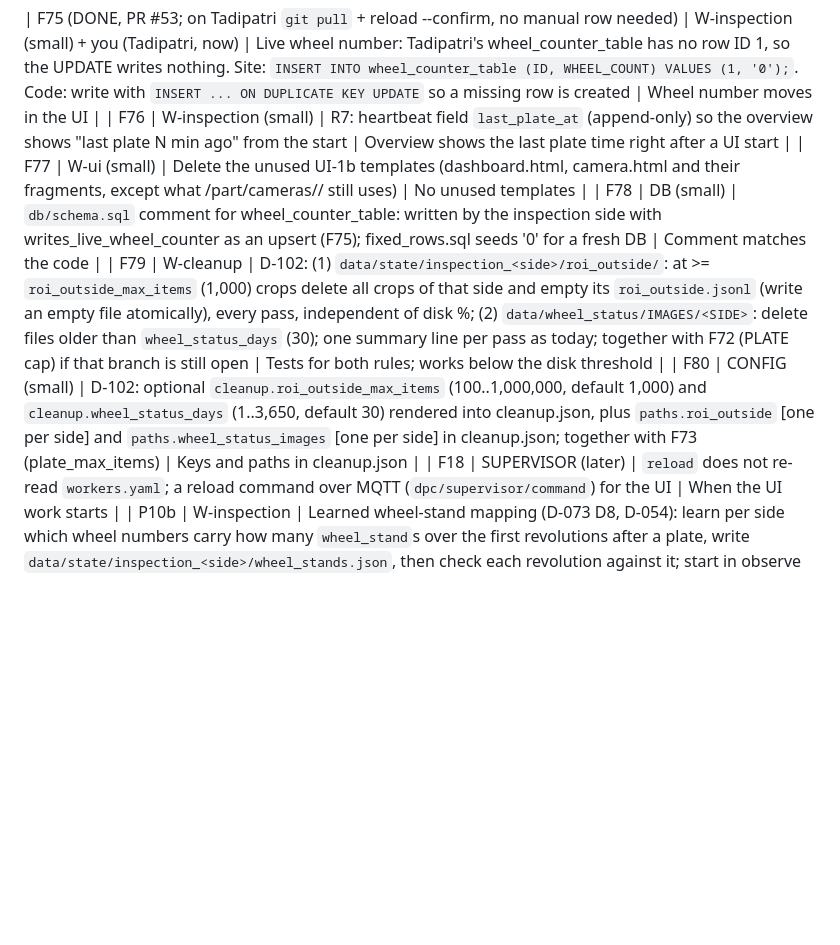
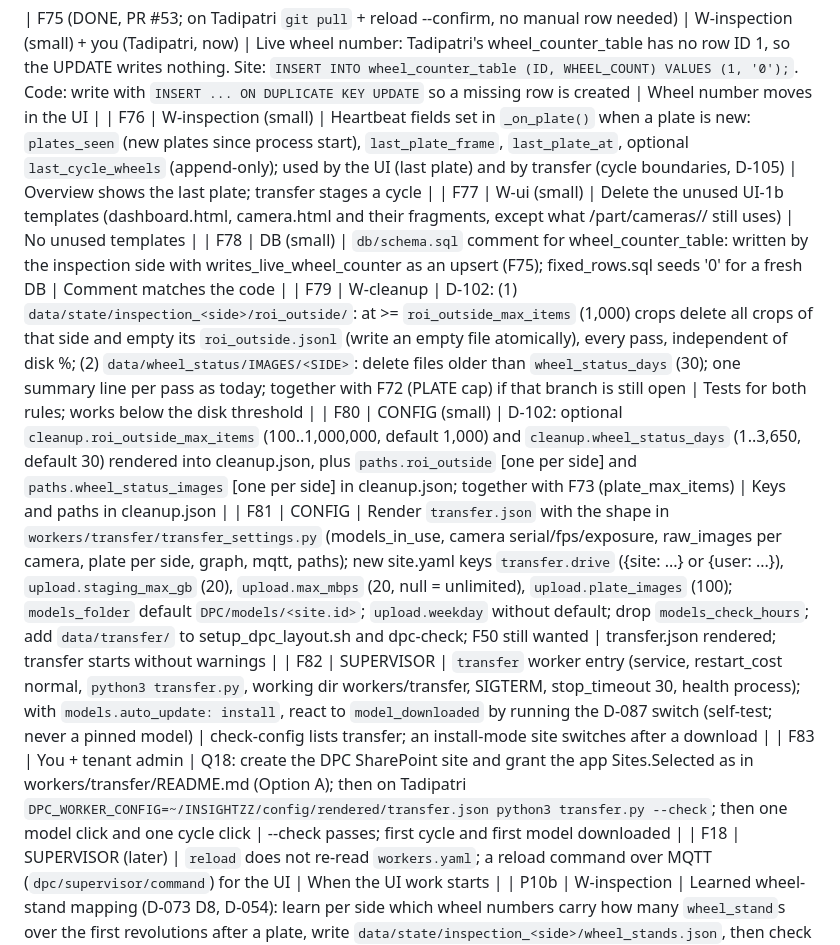
Before and after one commit to purushottamkumar2004/DPC, a Markdown page: docs/STATUS.md, the part around one of its changes. GitHub-like rendering; blank space fills up the shorter version.

Commit message:
docs: P12 transfer recorded (D-105 click-started jobs, zip models per site, upload layout, Sites.Selected; CONTRACTS 2 and 4.1; F76 extended, F81 config, F82 supervisor, F83 tenant test)

```diff
--- a/docs/STATUS.md
+++ b/docs/STATUS.md
@@ -147,11 +147,14 @@ Owned by MASTER; update after each handoff. Last updated: 2026-10-22 (full clean
 | S8 | W-ui | Wizard pages (steps 1-9 of D-103, draft, Test buttons using S3-S6), Apply (S2, S3, S1), commissioning checklist and report | A new site configured and commissioned from the UI |
 
 | F75 (DONE, PR #53; on Tadipatri `git pull` + reload --confirm, no manual row needed) | W-inspection (small) + you (Tadipatri, now) | Live wheel number: Tadipatri's wheel_counter_table has no row ID 1, so the UPDATE writes nothing. Site: `INSERT INTO wheel_counter_table (ID, WHEEL_COUNT) VALUES (1, '0');`. Code: write with `INSERT ... ON DUPLICATE KEY UPDATE` so a missing row is created | Wheel number moves in the UI |
-| F76 | W-inspection (small) | R7: heartbeat field `last_plate_at` (append-only) so the overview shows "last plate N min ago" from the start | Overview shows the last plate time right after a UI start |
+| F76 | W-inspection (small) | Heartbeat fields set in `_on_plate()` when a plate is new: `plates_seen` (new plates since process start), `last_plate_frame`, `last_plate_at`, optional `last_cycle_wheels` (append-only); used by the UI (last plate) and by transfer (cycle boundaries, D-105) | Overview shows the last plate; transfer stages a cycle |
 | F77 | W-ui (small) | Delete the unused UI-1b templates (dashboard.html, camera.html and their fragments, except what /part/cameras/<SIDE>/ still uses) | No unused templates |
 | F78 | DB (small) | `db/schema.sql` comment for wheel_counter_table: written by the inspection side with writes_live_wheel_counter as an upsert (F75); fixed_rows.sql seeds '0' for a fresh DB | Comment matches the code |
 | F79 | W-cleanup | D-102: (1) `data/state/inspection_<side>/roi_outside/`: at >= `roi_outside_max_items` (1,000) crops delete all crops of that side and empty its `roi_outside.jsonl` (write an empty file atomically), every pass, independent of disk %; (2) `data/wheel_status/IMAGES/<SIDE>`: delete files older than `wheel_status_days` (30); one summary line per pass as today; together with F72 (PLATE cap) if that branch is still open | Tests for both rules; works below the disk threshold |
 | F80 | CONFIG (small) | D-102: optional `cleanup.roi_outside_max_items` (100..1,000,000, default 1,000) and `cleanup.wheel_status_days` (1..3,650, default 30) rendered into cleanup.json, plus `paths.roi_outside` [one per side] and `paths.wheel_status_images` [one per side] in cleanup.json; together with F73 (plate_max_items) | Keys and paths in cleanup.json |
+| F81 | CONFIG | Render `transfer.json` with the shape in `workers/transfer/transfer_settings.py` (models_in_use, camera serial/fps/exposure, raw_images per camera, plate per side, graph, mqtt, paths); new site.yaml keys `transfer.drive` ({site: ...} or {user: ...}), `upload.staging_max_gb` (20), `upload.max_mbps` (20, null = unlimited), `upload.plate_images` (100); `models_folder` default `DPC/models/<site.id>`; `upload.weekday` without default; drop `models_check_hours`; add `data/transfer/` to setup_dpc_layout.sh and dpc-check; F50 still wanted | transfer.json rendered; transfer starts without warnings |
+| F82 | SUPERVISOR | `transfer` worker entry (service, restart_cost normal, `python3 transfer.py`, working dir workers/transfer, SIGTERM, stop_timeout 30, health process); with `models.auto_update: install`, react to `model_downloaded` by running the D-087 switch (self-test; never a pinned model) | check-config lists transfer; an install-mode site switches after a download |
+| F83 | You + tenant admin | Q18: create the DPC SharePoint site and grant the app Sites.Selected as in workers/transfer/README.md (Option A); then on Tadipatri `DPC_WORKER_CONFIG=~/INSIGHTZZ/config/rendered/transfer.json python3 transfer.py --check`; then one model click and one cycle click | --check passes; first cycle and first model downloaded |
 | F18 | SUPERVISOR (later) | `reload` does not re-read `workers.yaml`; a reload command over MQTT (`dpc/supervisor/command`) for the UI | When the UI work starts |
 | P10b | W-inspection | Learned wheel-stand mapping (D-073 D8, D-054): learn per side which wheel numbers carry how many `wheel_stand`s over the first revolutions after a plate, write `data/state/inspection_<side>/wheel_stands.json`, then check each revolution against it; start in observe mode like auto-ROI (log what would be a defect, insert nothing) | Learned file written per side; observe log shows mismatches; nothing inserted |
 | Later | various | Mail and PLC services migrated (PLC service D-024, light/dust/sunlight cases A8-A10), FLIR capture on JSON, UI monitoring, installer + wizard | - |
```
Also changed, not shown: other parts of docs/STATUS.md (+1 -1 lines), docs/CONTRACTS.md (+2 -1 lines), docs/DECISIONS.md (+3 -0 lines).
